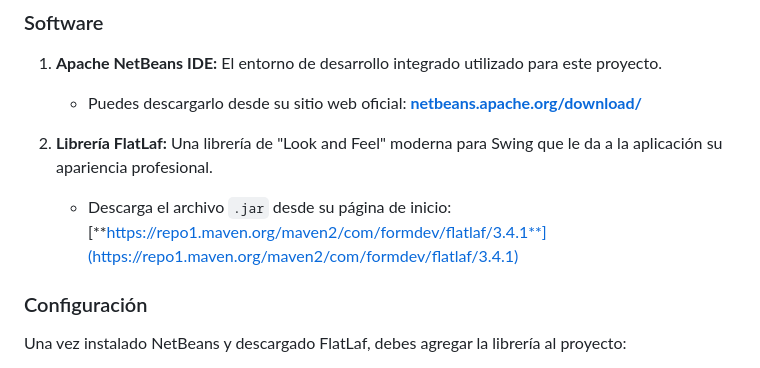
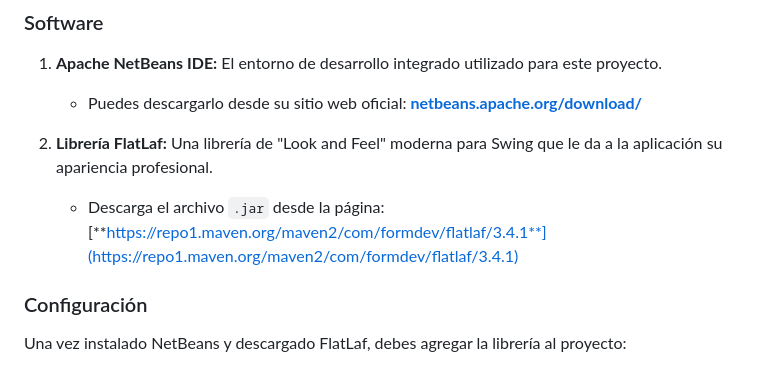
Before and after one commit to JohanNP-32/ProyectoFinalEstructuraDatos, a Markdown page: README.md, the part around the change. Drawn GitHub-style.

```diff
--- a/README.md
+++ b/README.md
@@ -20,7 +20,7 @@ Para poder compilar y ejecutar este proyecto, necesitarás el siguiente software
     * Puedes descargarlo desde su sitio web oficial: [**netbeans.apache.org/download/**](https://netbeans.apache.org/download/)
 
 2.  **Librería FlatLaf:** Una librería de "Look and Feel" moderna para Swing que le da a la aplicación su apariencia profesional.
-    * Descarga el archivo `.jar` desde su página de inicio: [**https://repo1.maven.org/maven2/com/formdev/flatlaf/3.4.1**](https://repo1.maven.org/maven2/com/formdev/flatlaf/3.4.1)
+    * Descarga el archivo `.jar` desde la página: [**https://repo1.maven.org/maven2/com/formdev/flatlaf/3.4.1**](https://repo1.maven.org/maven2/com/formdev/flatlaf/3.4.1)
 
 ### Configuración
 Una vez instalado NetBeans y descargado FlatLaf, debes agregar la librería al proyecto:
```
